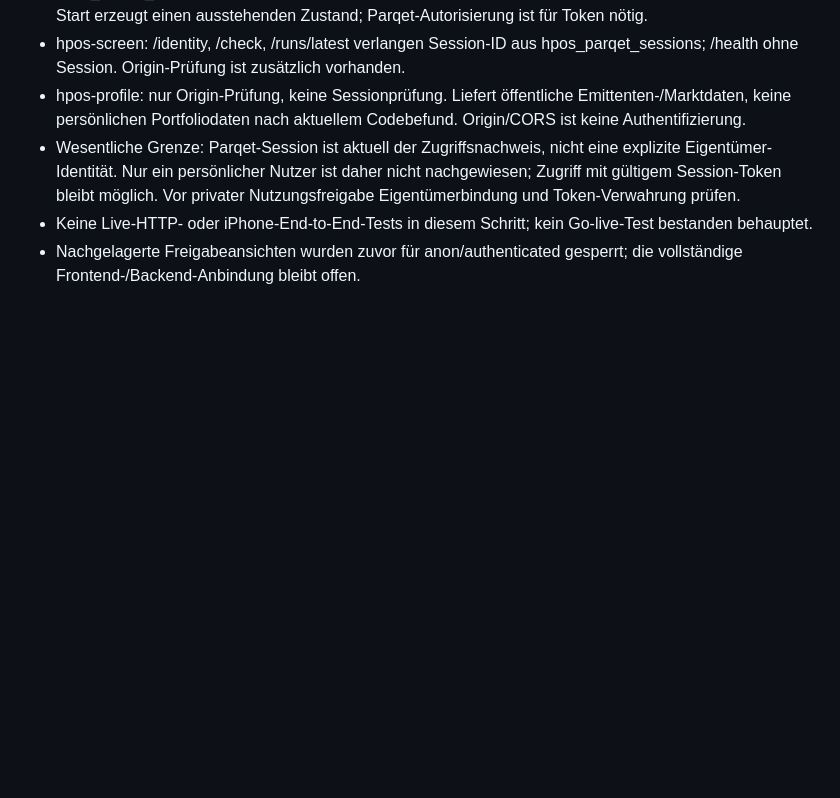
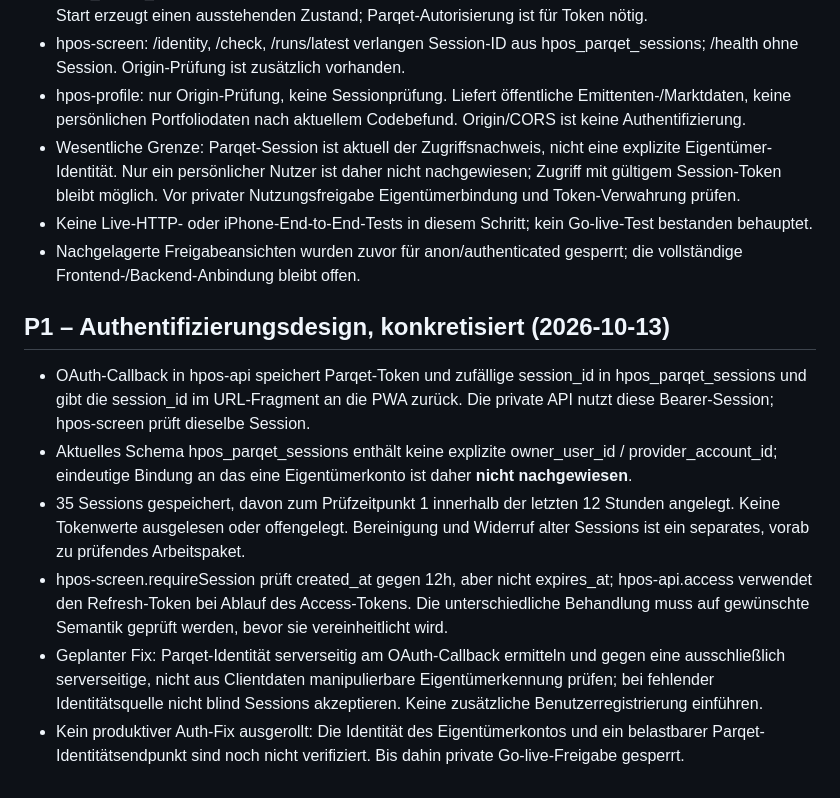
Before and after one commit to vbgATgh/hpos-app, a Markdown page: docs/HPOS-PROJEKTGRUNDSAETZE.md, the part around the change. Drawn GitHub-style; blank space fills up the shorter version.

Commit message:
docs: specify owner-only OAuth binding and session security acceptance criteria

```diff
--- a/docs/HPOS-PROJEKTGRUNDSAETZE.md
+++ b/docs/HPOS-PROJEKTGRUNDSAETZE.md
@@ -37,3 +37,11 @@ Diese Leitplanken bei jedem neuen HPOS-Arbeitspaket zuerst beachten. Änderungen
 - Wesentliche Grenze: Parqet-Session ist aktuell der Zugriffsnachweis, nicht eine explizite Eigentümer-Identität. Nur ein persönlicher Nutzer ist daher nicht nachgewiesen; Zugriff mit gültigem Session-Token bleibt möglich. Vor privater Nutzungsfreigabe Eigentümerbindung und Token-Verwahrung prüfen.
 - Keine Live-HTTP- oder iPhone-End-to-End-Tests in diesem Schritt; kein Go-live-Test bestanden behauptet.
 - Nachgelagerte Freigabeansichten wurden zuvor für anon/authenticated gesperrt; die vollständige Frontend-/Backend-Anbindung bleibt offen.
+
+## P1 – Authentifizierungsdesign, konkretisiert (2026-10-13)
+- OAuth-Callback in hpos-api speichert Parqet-Token und zufällige session_id in hpos_parqet_sessions und gibt die session_id im URL-Fragment an die PWA zurück. Die private API nutzt diese Bearer-Session; hpos-screen prüft dieselbe Session.
+- Aktuelles Schema hpos_parqet_sessions enthält keine explizite owner_user_id / provider_account_id; eindeutige Bindung an das eine Eigentümerkonto ist daher **nicht nachgewiesen**.
+- 35 Sessions gespeichert, davon zum Prüfzeitpunkt 1 innerhalb der letzten 12 Stunden angelegt. Keine Tokenwerte ausgelesen oder offengelegt. Bereinigung und Widerruf alter Sessions ist ein separates, vorab zu prüfendes Arbeitspaket.
+- hpos-screen.requireSession prüft created_at gegen 12h, aber nicht expires_at; hpos-api.access verwendet den Refresh-Token bei Ablauf des Access-Tokens. Die unterschiedliche Behandlung muss auf gewünschte Semantik geprüft werden, bevor sie vereinheitlicht wird.
+- Geplanter Fix: Parqet-Identität serverseitig am OAuth-Callback ermitteln und gegen eine ausschließlich serverseitige, nicht aus Clientdaten manipulierbare Eigentümerkennung prüfen; bei fehlender Identitätsquelle nicht blind Sessions akzeptieren. Keine zusätzliche Benutzerregistrierung einführen.
+- Kein produktiver Auth-Fix ausgerollt: Die Identität des Eigentümerkontos und ein belastbarer Parqet-Identitätsendpunkt sind noch nicht verifiziert. Bis dahin private Go-live-Freigabe gesperrt.
```
